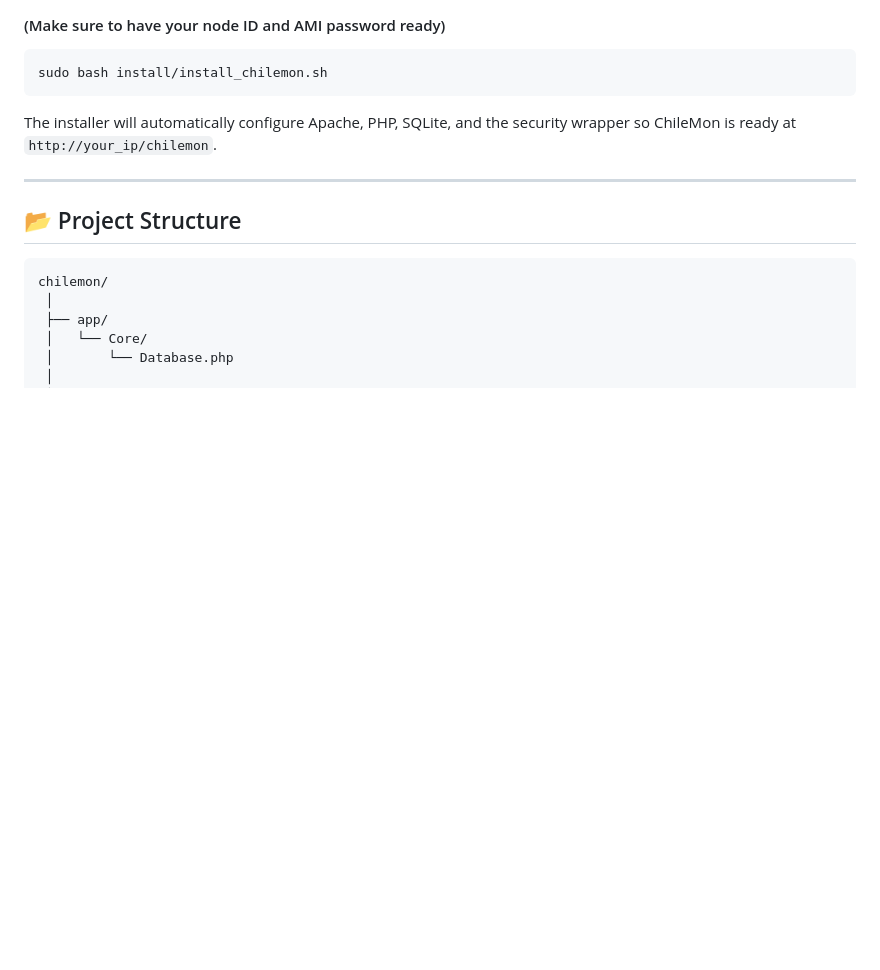
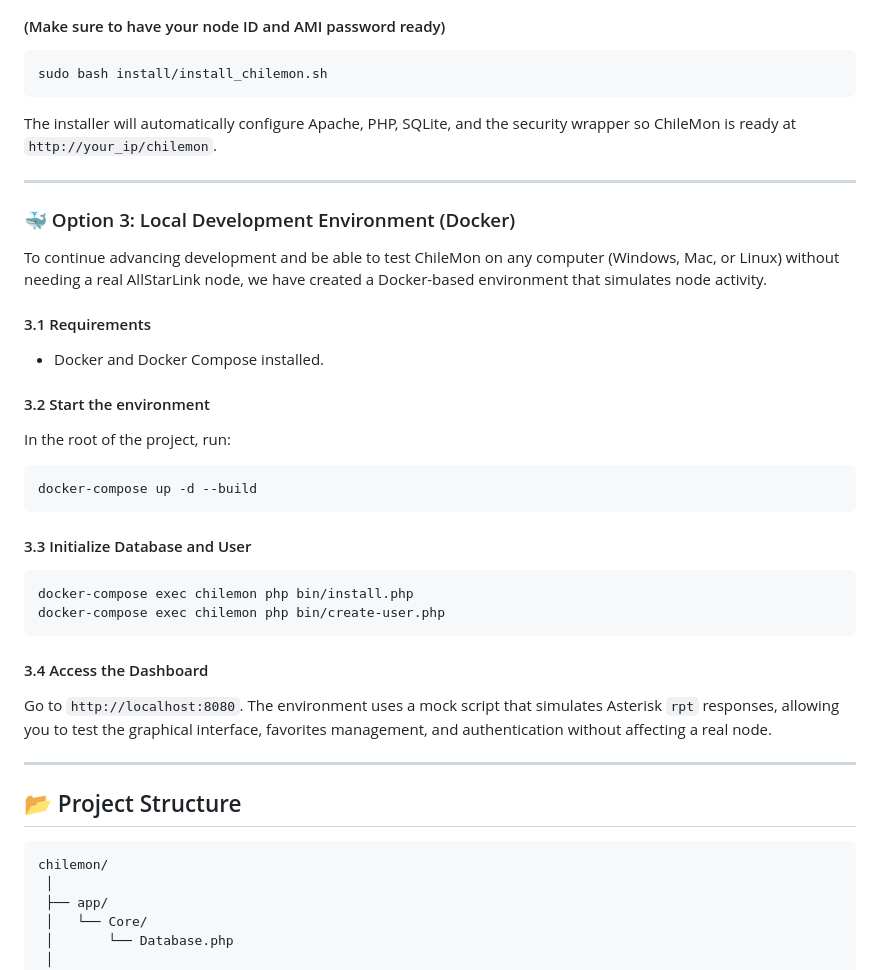
Before and after one commit to gismodes37/Chilemon, a Markdown page: README.md, the part around the change. Rendered like a GitHub page; blank space fills up the shorter version.

````diff
--- a/README.md
+++ b/README.md
@@ -263,6 +263,30 @@ The installer will automatically configure Apache, PHP, SQLite, and the security
 
  ---
 
+### 🐳 Option 3: Local Development Environment (Docker)
+
+To continue advancing development and be able to test ChileMon on any computer (Windows, Mac, or Linux) without needing a real AllStarLink node, we have created a Docker-based environment that simulates node activity.
+
+#### 3.1 Requirements
+- Docker and Docker Compose installed.
+
+#### 3.2 Start the environment
+In the root of the project, run:
+```bash
+docker-compose up -d --build
+```
+
+#### 3.3 Initialize Database and User
+```bash
+docker-compose exec chilemon php bin/install.php
+docker-compose exec chilemon php bin/create-user.php
+```
+
+#### 3.4 Access the Dashboard
+Go to `http://localhost:8080`. The environment uses a mock script that simulates Asterisk `rpt` responses, allowing you to test the graphical interface, favorites management, and authentication without affecting a real node.
+
+ ---
+
  ## 📂 Project Structure
 
 
````
Also changed, not shown: README_ES.md (+24 -0 lines).
